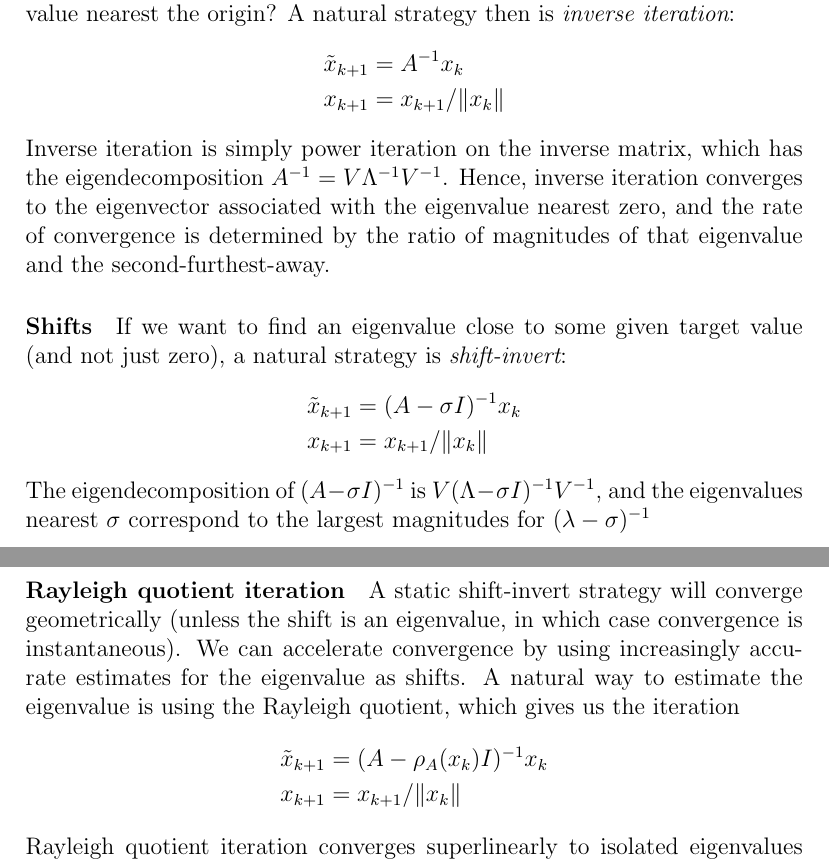
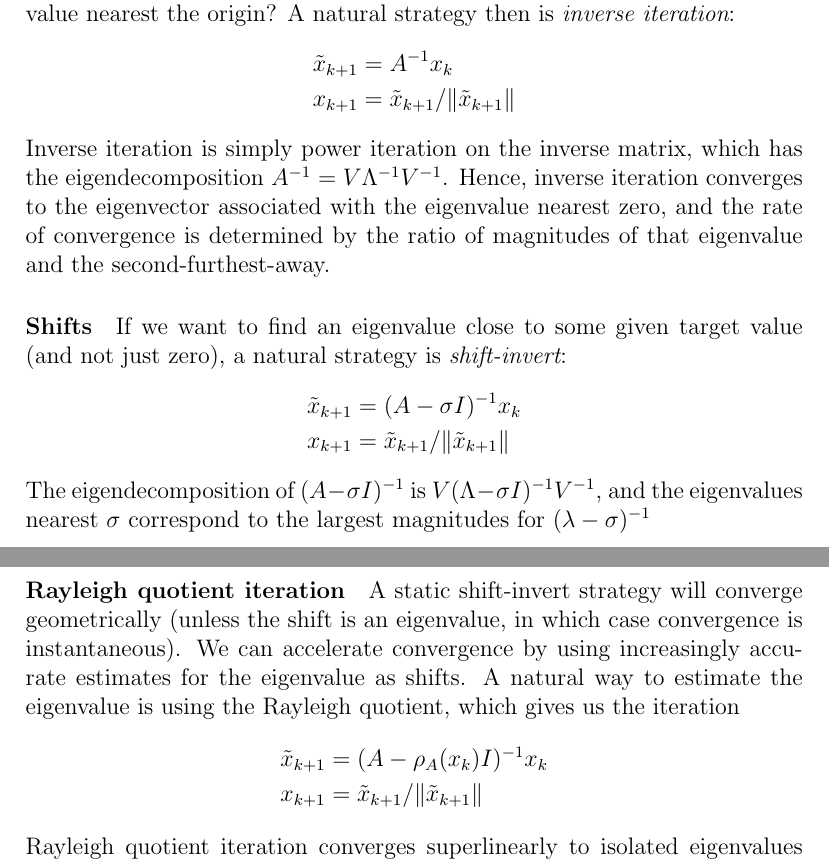
Before and after one commit to dbindel/cs4220-s17, a LaTeX document (lec/review.tex): two parts of pages 34 and 35 of 66, joined at a grey line, cut so that both start at the same text. Compiled offline with pdfLaTeX.

Commit message:
Corrected several typos re shift-invert and normalization.

```diff
--- a/lec/review.tex
+++ b/lec/review.tex
@@ -1571,7 +1571,7 @@ eigenvalue nearest the origin?  A natural strategy then is {\em
   inverse iteration}:
 \begin{align*}
   \tilde{x}_{k+1} &= A^{-1} x_k \\
-  x_{k+1} &= x_{k+1}/\|x_k\|
+  x_{k+1} &= \tilde{x}_{k+1}/\|\tilde{x}_{k+1}\|
 \end{align*}
 Inverse iteration is simply power iteration on the inverse matrix,
 which has the eigendecomposition $A^{-1} = V \Lambda^{-1} V^{-1}$.
@@ -1584,7 +1584,7 @@ If we want to find an eigenvalue close to some given target value
 (and not just zero), a natural strategy is {\em shift-invert}:
 \begin{align*}
   \tilde{x}_{k+1} &= (A-\sigma I)^{-1} x_k \\
-  x_{k+1} &= x_{k+1}/\|x_k\|
+  x_{k+1} &= \tilde{x}_{k+1}/\|\tilde{x}_{k+1}\|
 \end{align*}
 The eigendecomposition of $(A-\sigma I)^{-1}$ is
 $V (\Lambda - \sigma I)^{-1} V^{-1}$, and the eigenvalues
@@ -1599,7 +1599,7 @@ for the eigenvalue as shifts.  A natural way to estimate the
 eigenvalue is using the Rayleigh quotient, which gives us the iteration
 \begin{align*}
   \tilde{x}_{k+1} &= (A-\rho_A(x_k) I)^{-1} x_k \\
-  x_{k+1} &= x_{k+1}/\|x_k\|
+  x_{k+1} &= \tilde{x}_{k+1}/\|\tilde{x}_{k+1}\|
 \end{align*}
 Rayleigh quotient iteration converges superlinearly to isolated
 eigenvalues -- quadratically in the nonsymmetric case, cubically in
```
